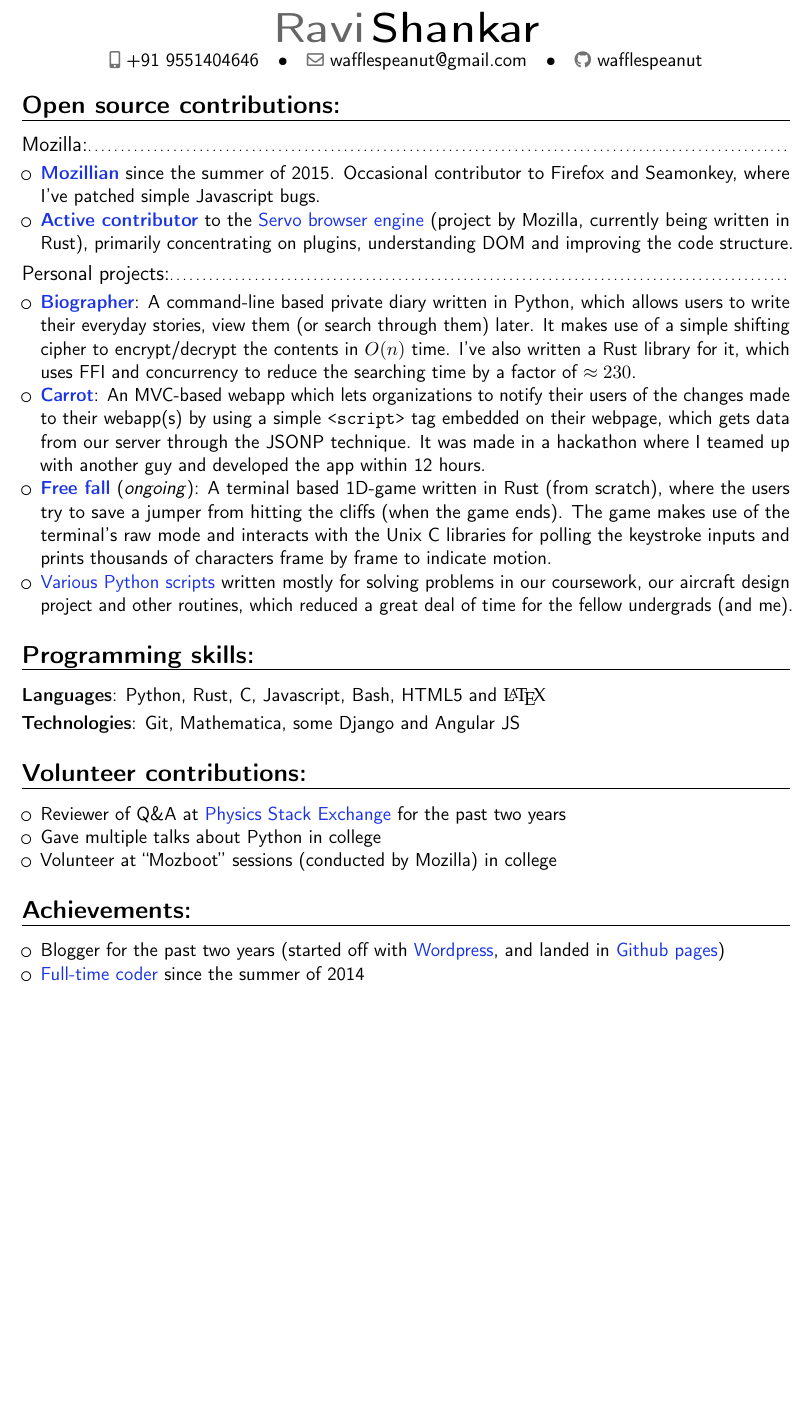
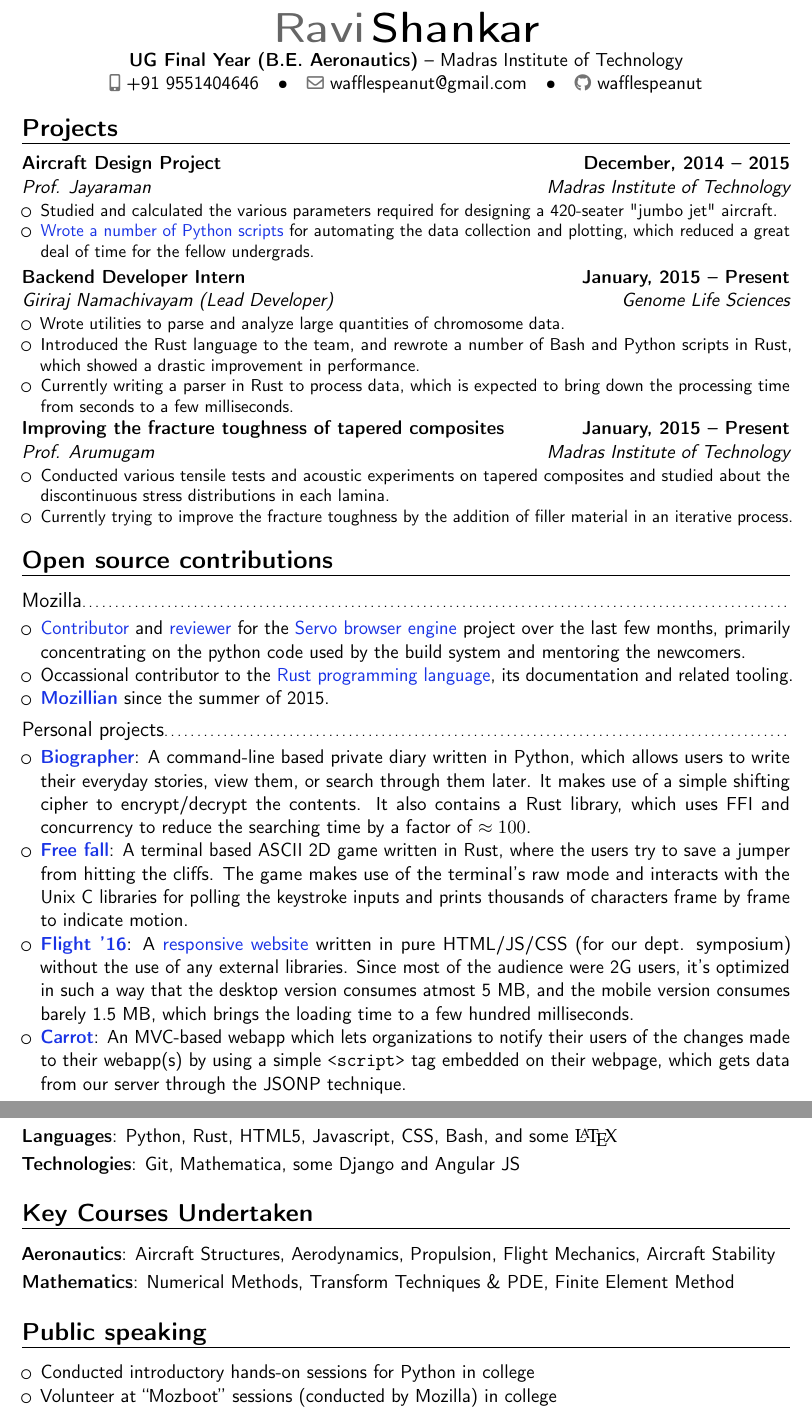
Before and after one commit to Wafflespeanut/Notes, a LaTeX CV (other/Resume.tex): part of the page before the commit and two parts of pages 1 and 2 of 2 after it, the two joined at a grey line, cut so that both start at the same text, the shorter picture padded with empty space. Compiled offline with pdfLaTeX.

Commit message:
Updated resume (projects and stuff)

```diff
--- a/other/CV.tex
+++ b/other/Resume.tex
@@ -25,6 +25,7 @@
 \name{Ravi}{Shankar}
 % \title{Resumé}
 % \address{street and number}{postcode city}{country} % the "postcode city" and "country" arguments can be omitted or provided empty
+\address{\textbf{UG Final Year (B.E. Aeronautics)}}{Madras Institute of Technology}
 \phone[mobile]{+91~9551404646}                     % the optional "type" of the phone can be "mobile" (default), "fixed" or "fax"
 % \phone[fixed]{+2~(345)~678~901}
 % \phone[fax]{+3~(456)~789~012}
@@ -62,56 +63,68 @@
 \makecvtitle
 \vspace{-2\baselineskip}
 
-% \section{Education}
-% \cventry{year--year}{Degree}{Institution}{City}{\textit{Grade}}{Description}  % arguments 3 to 6 can be left empty
-% \cventry{year--year}{Degree}{Institution}{City}{\textit{Grade}}{Description}
+%\section{Education}
+%\cventry{year--year}{Degree}{Institution}{City}{\textit{Grade}}{Description}  % arguments 3 to 6 can be left empty
+%\cventry{year--year}{Degree}{Institution}{City}{\textit{Grade}}{Description}
 
 % \section{Master thesis}
 % \cvitem{title}{\emph{Title}}
 % \cvitem{supervisors}{Supervisors}
 % \cvitem{description}{Short thesis abstract}
 
-\section{Open source contributions:}
-\subsection{Mozilla:}
+\section{Projects}
+\cventry{Madras Institute of Technology}{Prof. Jayaraman}{Aircraft Design Project}{December, 2014 -- 2015}{}
+{\begin{itemize}
+\item Studied and calculated the various parameters required for designing a 420-seater "jumbo jet" aircraft.
+\item \chref{https://github.com/Wafflespeanut/scripts/tree/5610248de2d47311f128fecd015e2af8becca26f/python/Course}{Wrote a number of Python scripts} for automating the data collection and plotting, which reduced a great deal of time for the fellow undergrads.
+\end{itemize}}
+\cventry{Genome Life Sciences}{Giriraj Namachivayam (Lead Developer)}{Backend Developer Intern}{January, 2015 -- Present}{}
+{\begin{itemize}
+\item Wrote utilities to parse and analyze large quantities of chromosome data.
+\item Introduced the Rust language to the team, and rewrote a number of Bash and Python scripts in Rust, which showed a drastic improvement in performance.
+\item Currently writing a parser in Rust to process data, which is expected to bring down the processing time from seconds to a few milliseconds.
+\end{itemize}}
+\cventry{Madras Institute of Technology}{Prof. Arumugam}{Improving the fracture toughness of tapered composites}{January, 2015 -- Present}{}
+{\begin{itemize}
+\item Conducted various tensile tests and acoustic experiments on tapered composites and studied about the discontinuous stress distributions in each lamina.
+\item Currently trying to improve the fracture toughness by the addition of filler material in an iterative process.
+\end{itemize}}
+
+\section{Open source contributions}
+\subsection{Mozilla}
 \begin{itemize}
-\item \textbf{\chref{https://mozillians.org/en-US/u/wafflespeanut/}{Mozillian}} since the summer of 2015. Occasional contributor to Firefox and Seamonkey, where I've patched simple Javascript bugs.
-\item \textbf{\chref{http://servostat.youknowone.org/\#author-wafflespeanut-a-gmail-o-com}{Active contributor}} to the \chref{https://github.com/servo/servo}{Servo browser engine} (project by Mozilla, currently being written in Rust), primarily concentrating on plugins, understanding DOM and improving the code structure.
-% Some of my contributions:
-%     \begin{itemize}
-%     \item Worked with my mentor and \chref{https://github.com/servo/servo/pull/6829}{fixed a channel}, which enabled communication between Firefox's devtools and Servo's workers.
-%     \item \chref{https://github.com/servo/servo/pull/7698}{Sorted the declaration statements} in the entire codebase (according to Rust's styling rules) using \chref{https://github.com/Wafflespeanut/rust-sorty}{my AST plugin} and a simple Python script.
-%     \end{itemize}
+\item \chref{https://github.com/servo/servo/commits?author=Wafflespeanut}{Contributor} and \chref{https://blog.servo.org/2016/01/11/twis-47/}{reviewer} for the \chref{https://github.com/servo/servo}{Servo browser engine} project over the last few months, primarily concentrating on the python code used by the build system and mentoring the newcomers.
+\item Occassional contributor to the \chref{https://github.com/rust-lang/rust}{Rust programming language}, its documentation and related tooling.
+\item \textbf{\chref{https://mozillians.org/en-US/u/wafflespeanut}{Mozillian}} since the summer of 2015.
 \end{itemize}
-\subsection{Personal projects:}
+\subsection{Personal projects}
 \begin{itemize}
-\item \textbf{\chref{https://github.com/Wafflespeanut/biographer}{Biographer}}: A command-line based private diary written in Python, which allows users to write their everyday stories, view them (or search through them) later. It makes use of a simple shifting cipher to encrypt/decrypt the contents in $O(n)$ time. I've also written a Rust library for it, which uses FFI and concurrency to reduce the searching time by a factor of $\approx 230$.
-\item \textbf{\chref{https://github.com/joelewis/carrot}{Carrot}}: An MVC-based webapp which lets organizations to notify their users of the changes made to their webapp(s) by using a simple \texttt{<script>} tag embedded on their webpage, which gets data from our server through the JSONP technique. It was made in a hackathon where I teamed up with another guy and developed the app within 12 hours.
-\item \textbf{\chref{https://github.com/Wafflespeanut/free-fall}{Free fall}} (\textit{ongoing}): A terminal based 1D-game written in Rust (from scratch), where the users try to save a jumper from hitting the cliffs (when the game ends). The game makes use of the terminal's raw mode and interacts with the Unix C libraries for polling the keystroke inputs and prints thousands of characters frame by frame to indicate motion.
-\item \chref{https://github.com/Wafflespeanut/scripts/tree/master/python}{Various Python scripts} written mostly for solving problems in our coursework, our aircraft design project and other routines, which reduced a great deal of time for the fellow undergrads (and me).
+\item \textbf{\chref{https://github.com/Wafflespeanut/biographer}{Biographer}}: A command-line based private diary written in Python, which allows users to write their everyday stories, view them, or search through them later. It makes use of a simple shifting cipher to encrypt/decrypt the contents. It also contains a Rust library, which uses FFI and concurrency to reduce the searching time by a factor of $\approx 100$.
+\item \textbf{\chref{https://github.com/Wafflespeanut/free-fall}{Free fall}}: A terminal based ASCII 2D game written in Rust, where the users try to save a jumper from hitting the cliffs. The game makes use of the terminal's raw mode and interacts with the Unix C libraries for polling the keystroke inputs and prints thousands of characters frame by frame to indicate motion.
+\item \textbf{\chref{https://github.com/Wafflespeanut/flight-2016}{Flight '16}}: A \chref{http://wafflespeanut.github.io/flight-2016}{responsive website} written in pure HTML/JS/CSS (for our dept. symposium) without the use of any external libraries. Since most of the audience were 2G users, it's optimized in such a way that the desktop version consumes atmost 5 MB, and the mobile version consumes barely 1.5 MB, which brings the loading time to a few hundred milliseconds.
+\item \textbf{\chref{https://github.com/joelewis/carrot}{Carrot}}: An MVC-based webapp which lets organizations to notify their users of the changes made to their webapp(s) by using a simple \texttt{<script>} tag embedded on their webpage, which gets data from our server through the JSONP technique.
 \end{itemize}
 
-% \cventry{year--year}{Job title}{Employer}{City}{}{General description no longer than 1--2 lines.}
-% \cventry{year--year}{Job title}{Employer}{City}{}{Description line 1\newline{}Description line 2}
-
+\newpage
 % \section{Languages}
 % \cvitemwithcomment{Language 1}{Skill level}{Comment}
 
 % \section{Skills:}
 % \cvdoubleitem{category 1}{XXX, YYY, ZZZ}{category 2}{XXX, YYY, ZZZ}
 
-\section{Programming skills:}
-\cvitem{Languages}{Python, Rust, C, Javascript, Bash, HTML5 and \textrm{\LaTeX}}
+\section{Programming skills}
+\cvitem{Languages}{Python, Rust, HTML5, Javascript, CSS, Bash, and some \textrm{\LaTeX}}
 \cvitem{Technologies}{Git, Mathematica, some Django and Angular JS}
 
-\section{Volunteer contributions:}
+\section{Key Courses Undertaken}
+\cvitem{Aeronautics}{Aircraft Structures, Aerodynamics, Propulsion, Flight Mechanics, Aircraft Stability}
+\cvitem{Mathematics}{Numerical Methods, Transform Techniques \& PDE, Finite Element Method}
+
+\section{Public speaking}
 \begin{itemize}
-\item Reviewer of Q{\&}A at \chref{https://physics.stackexchange.com/users/11062/waffles-crazy-peanut}{Physics Stack Exchange} for the past two years
-\item Gave multiple talks about Python in college
+\item Conducted introductory hands-on sessions for Python in college
 \item Volunteer at ``Mozboot'' sessions (conducted by Mozilla) in college
 \end{itemize}
 
-\section{Achievements:}
+\section{Miscellaneous}
 \begin{itemize}
-\item Blogger for the past two years (started off with \chref{https://wafflescrazypeanut.wordpress.com/}{Wordpress}, and landed in \chref{https://wafflespeanut.github.io/}{Github pages})
-\item \chref{https://github.com/Wafflespeanut}{Full-time coder} since the summer of 2014
-\item \chref{https://projecteuler.net/profile/Wafflespeanut.png}{Reached level 3} in Project Euler and ranked {\#}135 among the Indian users within 3 months
```
Also changed, not shown: other/CV.pdf (deleted), other/Resume.pdf (added), other/Resume.tex (32 more changed lines).
